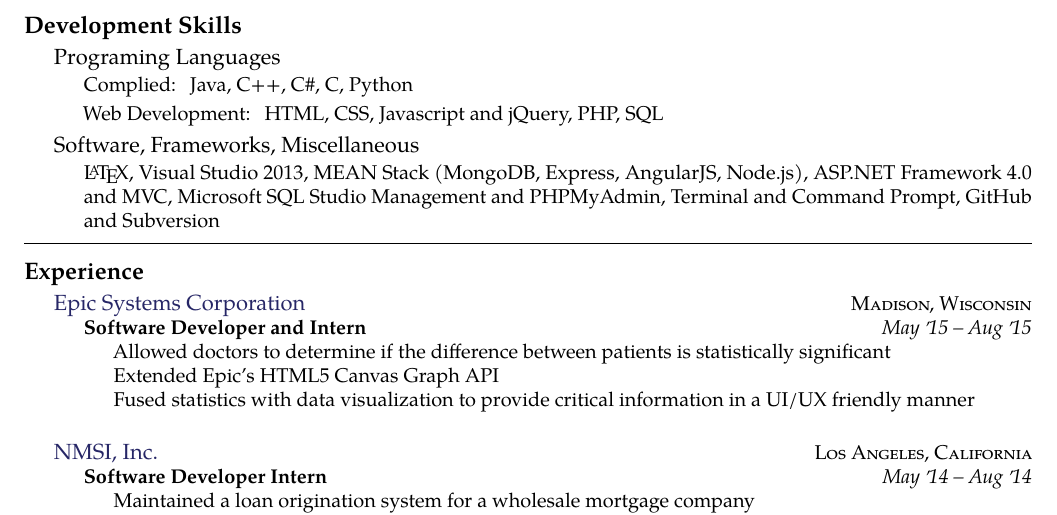
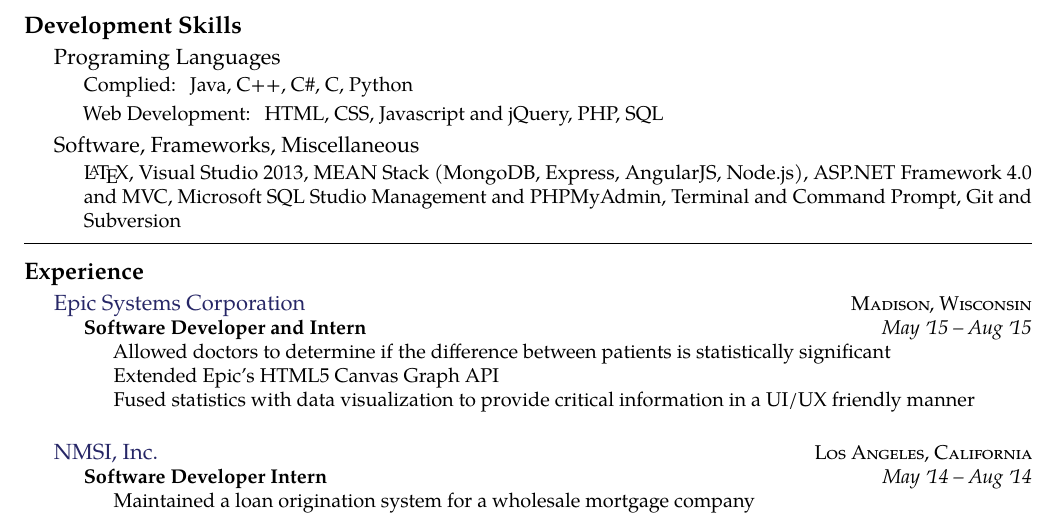
Before and after one commit to bchong95/Resume, a LaTeX CV (resume.tex): part of the page, cut so that both start at the same text. Compiled offline with pdfLaTeX.

Commit message:
Github is not a VCS

```diff
--- a/resume.tex
+++ b/resume.tex
@@ -136,7 +136,7 @@
     ASP.NET Framework 4.0 and MVC,
     Microsoft SQL Studio Management and PHPMyAdmin,
     Terminal and Command Prompt,
-    GitHub and Subversion}}
+    Git and Subversion}}
 }
 \spacedhrule{0.5em}{-0.4em}
 
```
